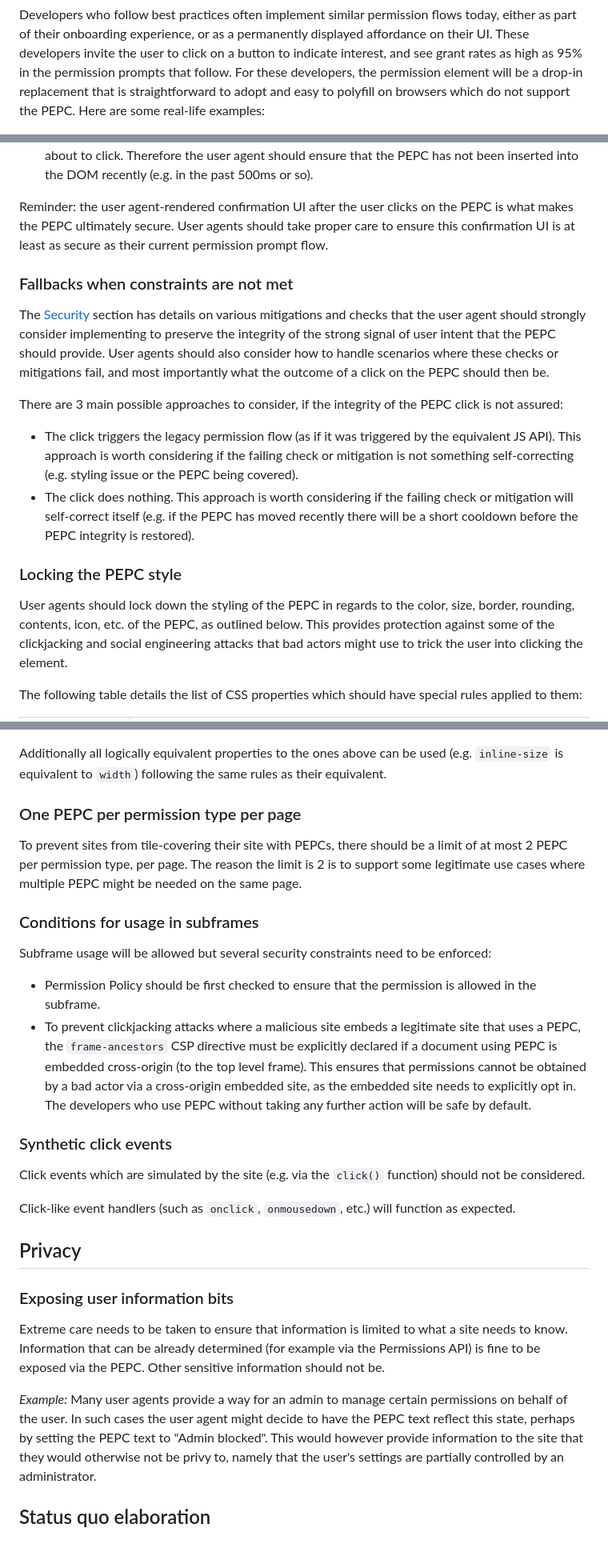
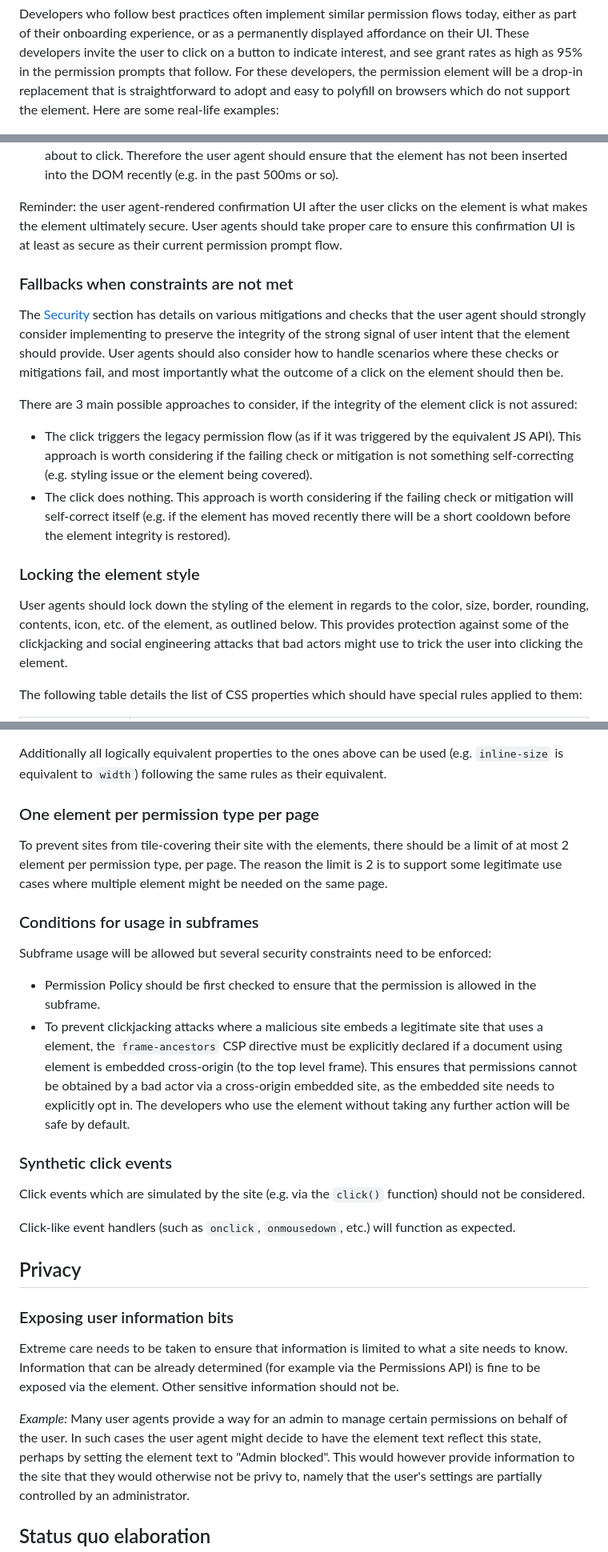
Before and after one commit to WICG/PEPC, a Markdown page: explainer.md, 3 parts joined by grey strips. Shown at 80% size. Drawn GitHub-style.

```diff
--- a/explainer.md
+++ b/explainer.md
@@ -223,7 +223,7 @@ displayed affordance on their UI. These developers invite the user to click on a
 button to indicate interest, and see grant rates as high as 95% in the
 permission prompts that follow. For these developers, the permission element
 will be a drop-in replacement that is straightforward to adopt and easy to
-polyfill on browsers which do not support the PEPC. Here are some real-life
+polyfill on browsers which do not support the <permission> element. Here are some real-life
 examples:
 
 ![](images/image4.png) \
@@ -770,9 +770,9 @@ including:
     DOM where the user is about to click. Therefore the user agent should ensure
-    that the PEPC has not been inserted into the DOM recently (e.g. in the past
+    that the <permission> element has not been inserted into the DOM recently (e.g. in the past
     500ms or so).
 
 Reminder: the user agent-rendered confirmation UI after the user clicks on the
-PEPC is what makes the PEPC ultimately secure. User agents should take proper
+<permission> element is what makes the <permission> element ultimately secure. User agents should take proper
 care to ensure this confirmation UI is at least as secure as their current
 permission prompt flow.
 
@@ -781,28 +781,28 @@ permission prompt flow.
 
 The [Security](#security) section has details on various mitigations and checks
 that the user agent should strongly consider implementing to preserve the
-integrity of the strong signal of user intent that the PEPC should provide. User
+integrity of the strong signal of user intent that the <permission> element should provide. User
 agents should also consider how to handle scenarios where these checks or
-mitigations fail, and most importantly what the outcome of a click on the PEPC
+mitigations fail, and most importantly what the outcome of a click on the <permission> element
 should then be.
 
-There are 3 main possible approaches to consider, if the integrity of the PEPC
+There are 3 main possible approaches to consider, if the integrity of the <permission> element
 click is not assured:
 
 -   The click triggers the legacy permission flow (as if it was triggered by the
     equivalent JS API). This approach is worth considering if the failing check
     or mitigation is not something self-correcting (e.g. styling issue or the
-    PEPC being covered).
+    <permission> element being covered).
 -   The click does nothing. This approach is worth considering if the failing
-    check or mitigation will self-correct itself (e.g. if the PEPC has moved
-    recently there will be a short cooldown before the PEPC integrity is
+    check or mitigation will self-correct itself (e.g. if the <permission> element has moved
+    recently there will be a short cooldown before the <permission> element integrity is
     restored).
 
 <!-- TOC --><a name="locking-the-pepc-style"></a>
-### Locking the PEPC style
+### Locking the <permission> element style
 
-User agents should lock down the styling of the PEPC in regards to the color,
-size, border, rounding, contents, icon, etc. of the PEPC, as outlined below.
+User agents should lock down the styling of the <permission> element in regards to the color,
+size, border, rounding, contents, icon, etc. of the <permission> element, as outlined below.
 This provides protection against some of the clickjacking and social engineering
 attacks that bad actors might use to trick the user into clicking the element.
 
@@ -840,11 +840,11 @@ Additionally all logically equivalent properties to the ones above can be used (
 rules as their equivalent.
 
 <!-- TOC --><a name="one-pepc-per-permission-type-per-page"></a>
-### One PEPC per permission type per page
+### One <permission> element per permission type per page
 
-To prevent sites from tile-covering their site with PEPCs, there should be a
-limit of at most 2 PEPC per permission type, per page. The reason the limit is
-2 is to support some legitimate use cases where multiple PEPC might be needed
+To prevent sites from tile-covering their site with the <permission> elements, there should be a
+limit of at most 2 <permission> element per permission type, per page. The reason the limit is
+2 is to support some legitimate use cases where multiple <permission> element might be needed
 on the same page.
 
 <!-- TOC --><a name="conditions-for-usage-in-subframes"></a>
@@ -856,11 +856,11 @@ enforced:
 -   Permission Policy should be first checked to ensure that the permission is
     allowed in the subframe.
 -   To prevent clickjacking attacks where a malicious site embeds a legitimate
-    site that uses a PEPC, the `frame-ancestors` CSP directive must be
-    explicitly declared if a document using PEPC is embedded cross-origin (to
+    site that uses a <permission> element, the `frame-ancestors` CSP directive must be
+    explicitly declared if a document using <permission> element is embedded cross-origin (to
     the top level frame). This ensures that permissions cannot be obtained by a
     bad actor via a cross-origin embedded site, as the embedded site needs to
-    explicitly opt in. The developers who use PEPC without taking any further
+    explicitly opt in. The developers who use the <permission> element without taking any further
     action will be safe by default.
 
 <!-- TOC --><a name="synthetic-click-events"></a>
@@ -880,12 +880,12 @@ as expected.
 
 Extreme care needs to be taken to ensure that information is limited to what a
 site needs to know. Information that can be already determined (for example via
-the Permissions API) is fine to be exposed via the PEPC. Other sensitive
+the Permissions API) is fine to be exposed via the <permission> element. Other sensitive
 information should not be.
 
 *Example:* Many user agents provide a way for an admin to manage certain
 permissions on behalf of the user. In such cases the user agent might decide to
-have the PEPC text reflect this state, perhaps by setting the PEPC text to
+have the <permission> element text reflect this state, perhaps by setting the <permission> element text to
 "Admin blocked". This would however provide information to the site that they
 would otherwise not be privy to, namely that the user's settings are partially
 controlled by an administrator.
```
Also changed, not shown: other parts of explainer.md (+87 -87 lines).
